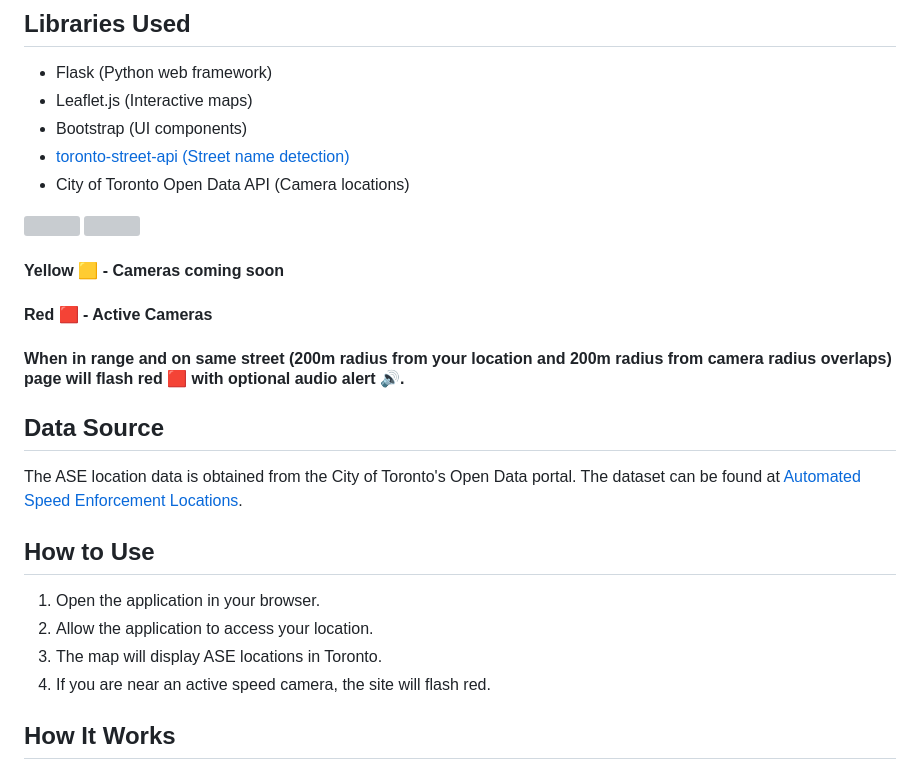
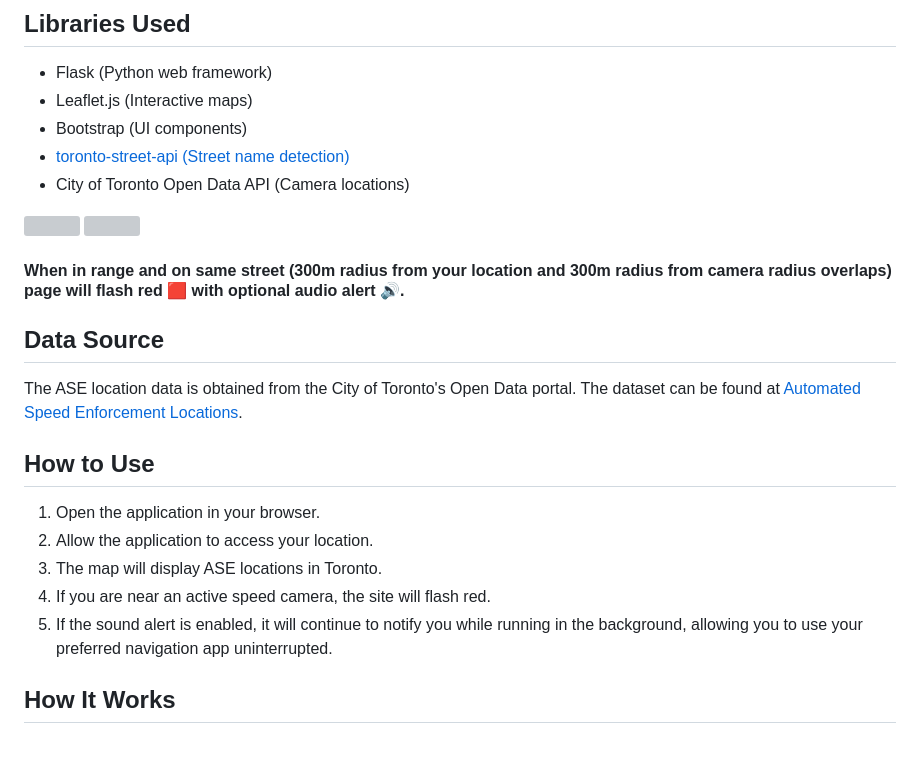
Before and after one commit to sankeer28/ASE-Alert, a Markdown page: README.md, the part around the change printed below. Drawn GitHub-style; grey boxes are pictures that could not be loaded.

```diff
--- a/README.md
+++ b/README.md
@@ -28,9 +28,7 @@ As of December 2022, Toronto's Automated Speed Enforcement (ASE) program had col
 </div>
 
 
-#### Yellow 🟨 - Cameras coming soon
-#### Red 🟥 - Active Cameras
-#### When in range and on same street (200m radius from your location and 200m radius from camera radius overlaps) page will flash red 🟥 with optional audio alert 🔊.
+#### When in range and on same street (300m radius from your location and 300m radius from camera radius overlaps) page will flash red 🟥 with optional audio alert 🔊.
 ## Data Source
 
 The ASE location data is obtained from the City of Toronto's Open Data portal. The dataset can be found at [Automated Speed Enforcement Locations](https://open.toronto.ca/dataset/automated-speed-enforcement-locations/).
@@ -41,6 +39,7 @@ The ASE location data is obtained from the City of Toronto's Open Data portal. T
 2. Allow the application to access your location.
 3. The map will display ASE locations in Toronto.
 4. If you are near an active speed camera, the site will flash red.
+5. If the sound alert is enabled, it will continue to notify you while running in the background, allowing you to use your preferred navigation app uninterrupted.
 
 ## How It Works
 
```
Also changed, not shown: other parts of README.md (+2 -2 lines).
